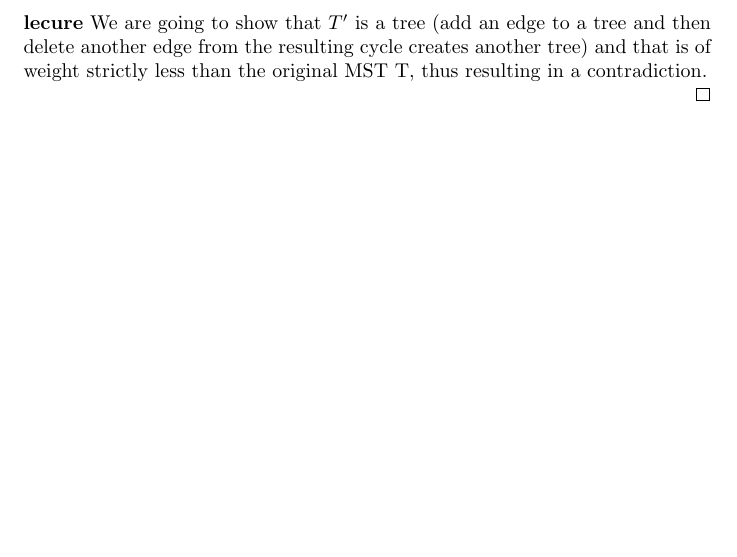
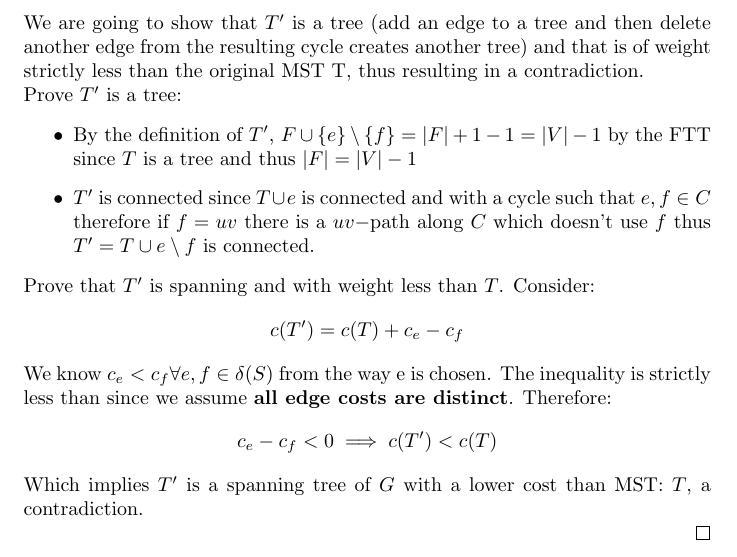
Before and after one commit to jbellogo/Notes, a LaTeX document (Algorithms/CO353.tex): part of page 4 of 4, cut so that both start at the same text, the shorter picture padded with empty space. Compiled offline with pdfLaTeX.

Commit message:
proof of cut property

```diff
--- a/Algorithms/CO353.tex
+++ b/Algorithms/CO353.tex
@@ -162,7 +162,22 @@ Since $|\delta(S) \cap C|$ is even, we know $|\delta(S) \cap C| \geq 2$, so ther
 
 
 Let us now consider $T' = (V, F \cup \{ e \} \setminus \{ f \})$. \textbf{***This inclusion/deletion strategy is quite common in these types of proofs.. see Demain's lecure}
+
 We are going to show that $T'$ is a tree (add an edge to a tree and then delete another  edge from the resulting cycle creates another tree) and that is of weight strictly less than the original MST T, thus resulting in a contradiction.
+
+Prove $T'$ is a tree:
+\begin{itemize}
+\item By the definition of $T'$, $F \cup \{ e \} \setminus \{ f \} = |F| + 1 -1 = |V|-1$ by the FTT since $T$ is a tree and thus $|F| = |V|-1$
+\item $T'$ is connected since $T \cup {e}$ is connected and with a cycle such that $e,f\in C$ therefore if $f=uv$ there is a $uv-$path along $C$ which doesn't use $f$ thus $T' = T \cup {e} \setminus f$ is connected.
+\end{itemize}
+
+Prove that $T'$ is spanning and with weight less than $T$.
+Consider:
+\[ c(T') = c(T) + c_e - c_f \]
+We know $c_e < c_f \forall e,f \in \delta(S)$ from the way e is chosen. The inequality is strictly less than since we assume \textbf{all edge costs are distinct}. Therefore:
+\[ c_e-c_f < 0 \implies c(T') < c(T) \]
+Which implies $T'$ is a spanning tree of $G$ with a lower cost than MST: $T$, a contradiction.
+
 
 
 
```
Also changed, not shown: Algorithms/CO353.pdf, 2 other files.
